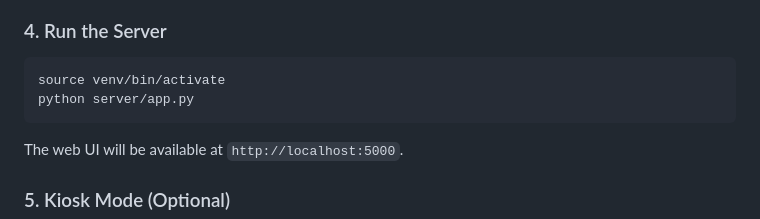
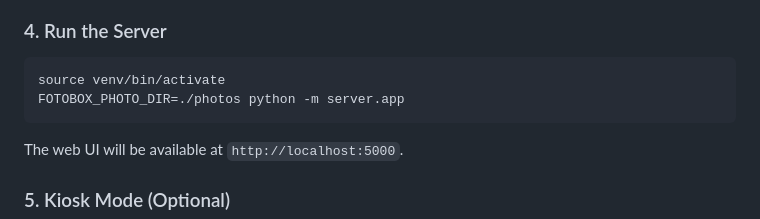
Before and after one commit to ProfessorQuantumUniverse/Fotobox, a Markdown page: README.md, the part around the change. GitHub-like rendering.

````diff
--- a/README.md
+++ b/README.md
@@ -70,7 +70,7 @@ Open `arduino/fotobox_trigger/fotobox_trigger.ino` in the Arduino IDE and upload
 
 ```bash
 source venv/bin/activate
-python server/app.py
+FOTOBOX_PHOTO_DIR=./photos python -m server.app
 ```
 
 The web UI will be available at `http://localhost:5000`.
````
